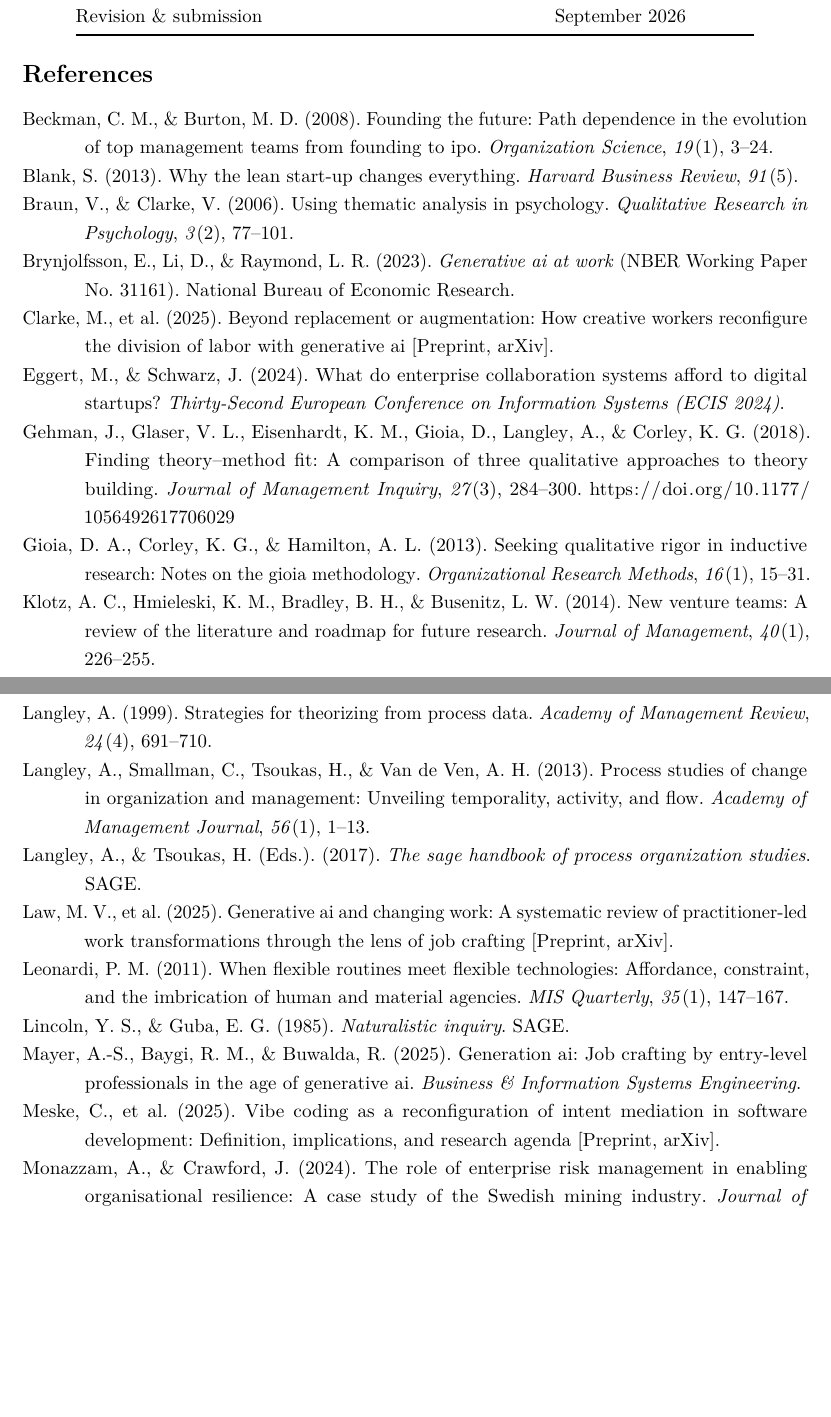
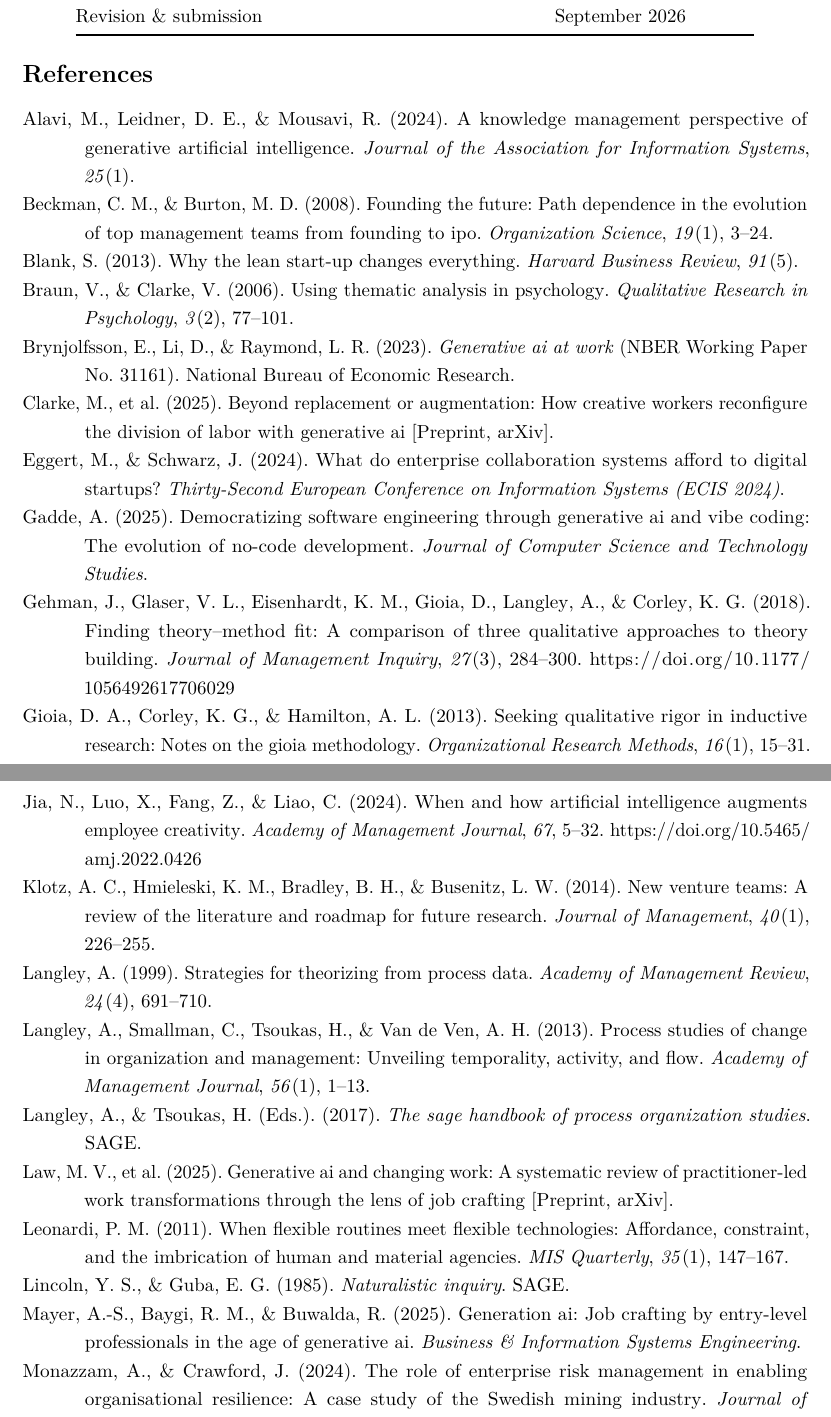
Before and after one commit to schwarzjakob/master-thesis-tex, a LaTeX document (expose/main.tex, which reads bib/references.bib): two parts of pages 8 and 9 of 9, joined at a grey line, cut so that both start at the same text, the shorter picture padded with empty space. Compiled offline with pdfLaTeX.

Commit message:
sync from master-thesis@0f4a167

```diff
--- a/bib/references.bib
+++ b/bib/references.bib
@@ -83,6 +83,16 @@
   title   = {Democratizing Software Engineering through Generative AI and Vibe Coding: The Evolution of No-Code Development},
   journal = {Journal of Computer Science and Technology Studies},
   year    = {2025}
+}
+
+@article{jia2024augments,
+  author  = {Jia, Nan and Luo, Xueming and Fang, Zheng and Liao, Chengcheng},
+  title   = {When and How Artificial Intelligence Augments Employee Creativity},
+  journal = {Academy of Management Journal},
+  year    = {2024},
+  volume  = {67},
+  pages   = {5--32},
+  doi     = {10.5465/amj.2022.0426}
 }
 
 @article{gioia2013seeking,
```
Also changed, not shown: expose/main.tex (+1 -1 lines).
